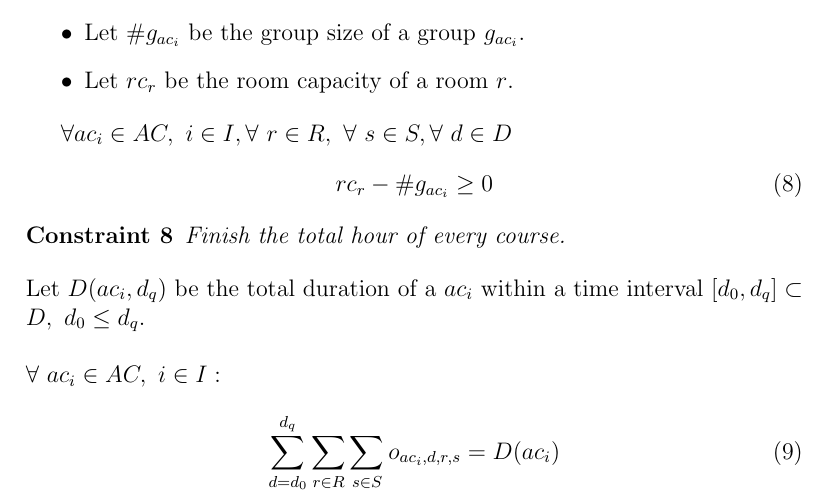
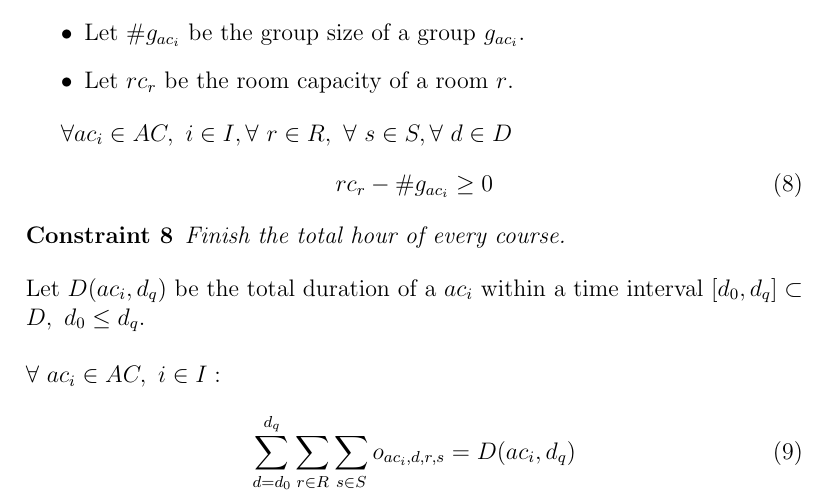
Before and after one commit to Abega1642/hei-scheduling-constraint, a LaTeX document (main.tex): part of page 3 of 3, cut so that both start at the same text. Compiled offline with pdfLaTeX.

Commit message:
refactor: change D(ac_i) -> D(ac_i, d_q) in Constraint 8

```diff
--- a/main.tex
+++ b/main.tex
@@ -148,7 +148,7 @@ $
 \forall \ ac_{i} \in AC, \ i \in I :
 $ \\
 \begin{equation}
-\sum_{d = d_0 }^{d_q}\sum_{r \in R}\sum_{s \in S} {o_{ac_{i}, d, r, s}} = D(ac_{i})
+\sum_{d = d_0 }^{d_q}\sum_{r \in R}\sum_{s \in S} {o_{ac_{i}, d, r, s}} = D(ac_{i}, d_q)
 \end{equation}
 
 
```
Also changed, not shown: 4 other files.
